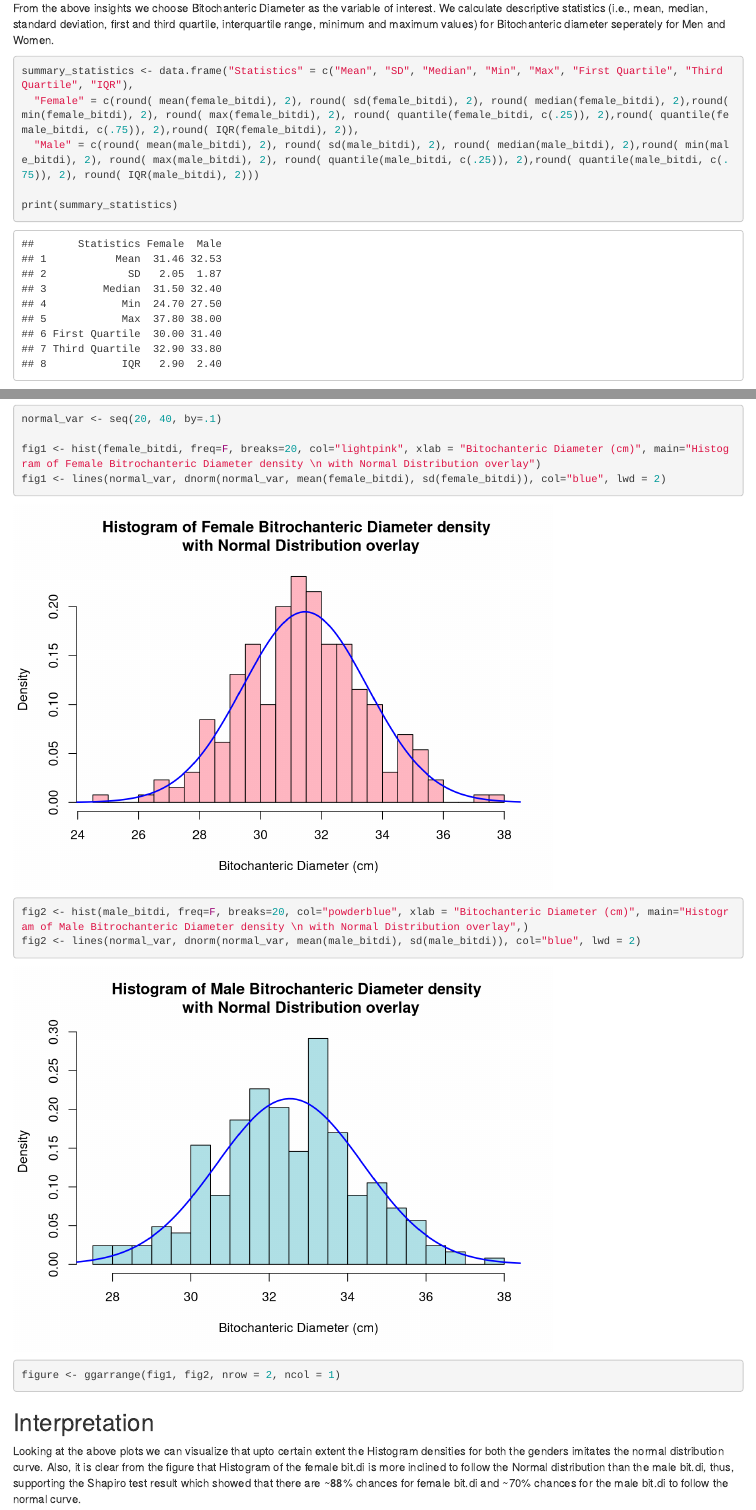
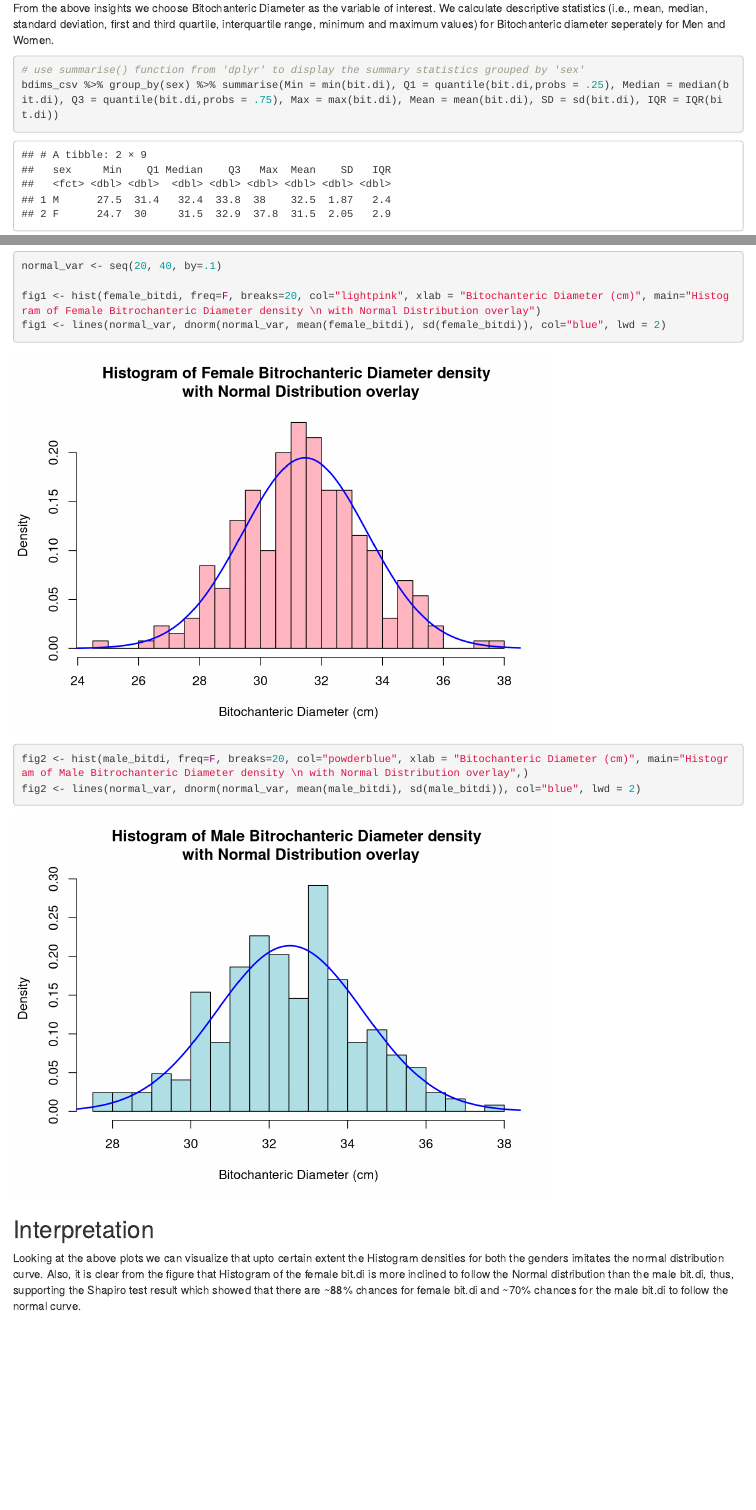
Before and after one commit to khushbuupatel/Normality-Test, an R Markdown document (MATH1324_1910_Assignment_1_Template.Rmd): the page in a window 1100 px wide, from 2370 px down before the commit and from 2630 px down after it, so that both start at the same text, and a second part further down, joined at a grey line. Rendered offline with R 4.5, knitr and Pandoc, with nearby package versions.

Commit message:
Update Normality-Test to add report file and update changes to .rmd file
-Update Normality-Test to add report file and update changes to .rmd file

````diff
--- a/MATH1324_1910_Assignment_1_Template.Rmd
+++ b/MATH1324_1910_Assignment_1_Template.Rmd
@@ -21,6 +21,7 @@ Body Measurement dataset includes 12 body girth measurements and 9 skeletal meas
 library(readxl)
 library(ggpubr)
 library(ggplot2)
+library(dplyr)
 ```
 
 ## Importing the Body Measurements Dataset
@@ -70,13 +71,9 @@ Thus, assuming Bitochanteric Diameter is normally distributed is a plausible hyp
 From the above insights we choose Bitochanteric Diameter as the variable of interest.
 We calculate descriptive statistics (i.e., mean, median, standard deviation, first and third quartile, interquartile range, minimum and maximum values) for Bitochanteric diameter seperately for Men and Women.
 ```{r}
-summary_statistics <- data.frame("Statistics" = c("Mean", "SD", "Median", "Min", "Max", "First Quartile", "Third Quartile", "IQR"),
-  "Female" = c(round( mean(female_bitdi), 2), round( sd(female_bitdi), 2), round( median(female_bitdi), 2),round( min(female_bitdi), 2), round( max(female_bitdi), 2), round( quantile(female_bitdi, c(.25)), 2),round( quantile(female_bitdi, c(.75)), 2),round( IQR(female_bitdi), 2)),
-  "Male" = c(round( mean(male_bitdi), 2), round( sd(male_bitdi), 2), round( median(male_bitdi), 2),round( min(male_bitdi), 2), round( max(male_bitdi), 2), round( quantile(male_bitdi, c(.25)), 2),round( quantile(male_bitdi, c(.75)), 2), round( IQR(male_bitdi), 2)))
-
-print(summary_statistics)
+# use summarise() function from 'dplyr' to display the summary statistics grouped by 'sex'
+bdims_csv %>% group_by(sex) %>% summarise(Min = min(bit.di), Q1 = quantile(bit.di,probs = .25), Median = median(bit.di), Q3 = quantile(bit.di,probs = .75), Max = max(bit.di), Mean = mean(bit.di), SD = sd(bit.di), IQR = IQR(bit.di))
 ```
-
 
 We know that for a perfectly normally distributed data both the mean and median are same. But from the above statistics we can see that for female bit.di Mean is slightly less than Median (~0.04) which indicates that the data is almost normally distributed and for male bit.di Mean is slightly greater than Median (~0.07) which also states that the data is nearly normally distributed.
 
@@ -90,7 +87,6 @@ fig1 <- hist(female_bitdi, freq=F, breaks=20, col="lightpink", xlab = "Bitochant
 fig1 <- lines(normal_var, dnorm(normal_var, mean(female_bitdi), sd(female_bitdi)), col="blue", lwd = 2)
 fig2 <- hist(male_bitdi, freq=F, breaks=20, col="powderblue", xlab = "Bitochanteric Diameter (cm)", main="Histogram of Male Bitrochanteric Diameter density \n with Normal Distribution overlay",)
 fig2 <- lines(normal_var, dnorm(normal_var, mean(male_bitdi), sd(male_bitdi)), col="blue", lwd = 2)
-figure <- ggarrange(fig1, fig2, nrow = 2, ncol = 1)
 ```
 
 ## Interpretation
````
Also changed, not shown: MATH1324_1910_Assignment_1_Template.nb.html, S3823274.pdf (added).
